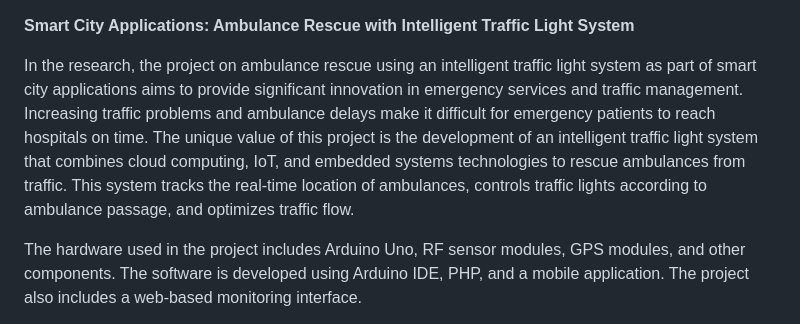
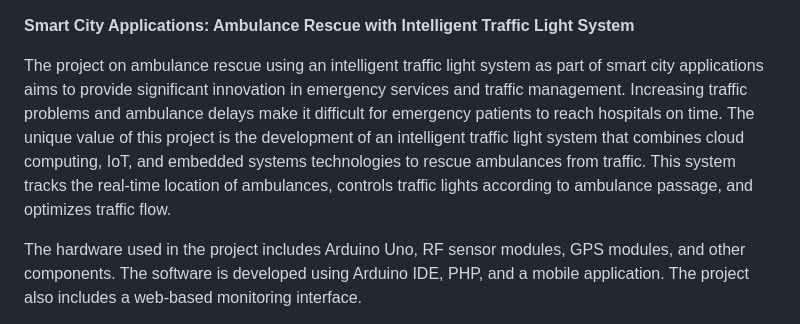
Before and after one commit to Dzenit110/Smart-City-Applications-Ambulance-Rescue-with-Intelligent-Traffic-Light-System, a Markdown page: README.md, the part around the change. GitHub-like rendering.

```diff
--- a/README.md
+++ b/README.md
@@ -1,6 +1,6 @@
 **Smart City Applications: Ambulance Rescue with Intelligent Traffic Light System**
 
-In the research, the project on ambulance rescue using an intelligent traffic light system as part of smart city applications aims to provide significant innovation in emergency services and traffic management. Increasing traffic problems and ambulance delays make it difficult for emergency patients to reach hospitals on time. The unique value of this project is the development of an intelligent traffic light system that combines cloud computing, IoT, and embedded systems technologies to rescue ambulances from traffic. This system tracks the real-time location of ambulances, controls traffic lights according to ambulance passage, and optimizes traffic flow.
+The project on ambulance rescue using an intelligent traffic light system as part of smart city applications aims to provide significant innovation in emergency services and traffic management. Increasing traffic problems and ambulance delays make it difficult for emergency patients to reach hospitals on time. The unique value of this project is the development of an intelligent traffic light system that combines cloud computing, IoT, and embedded systems technologies to rescue ambulances from traffic. This system tracks the real-time location of ambulances, controls traffic lights according to ambulance passage, and optimizes traffic flow.
 
 The hardware used in the project includes Arduino Uno, RF sensor modules, GPS modules, and other components. The software is developed using Arduino IDE, PHP, and a mobile application. The project also includes a web-based monitoring interface.
 
```
